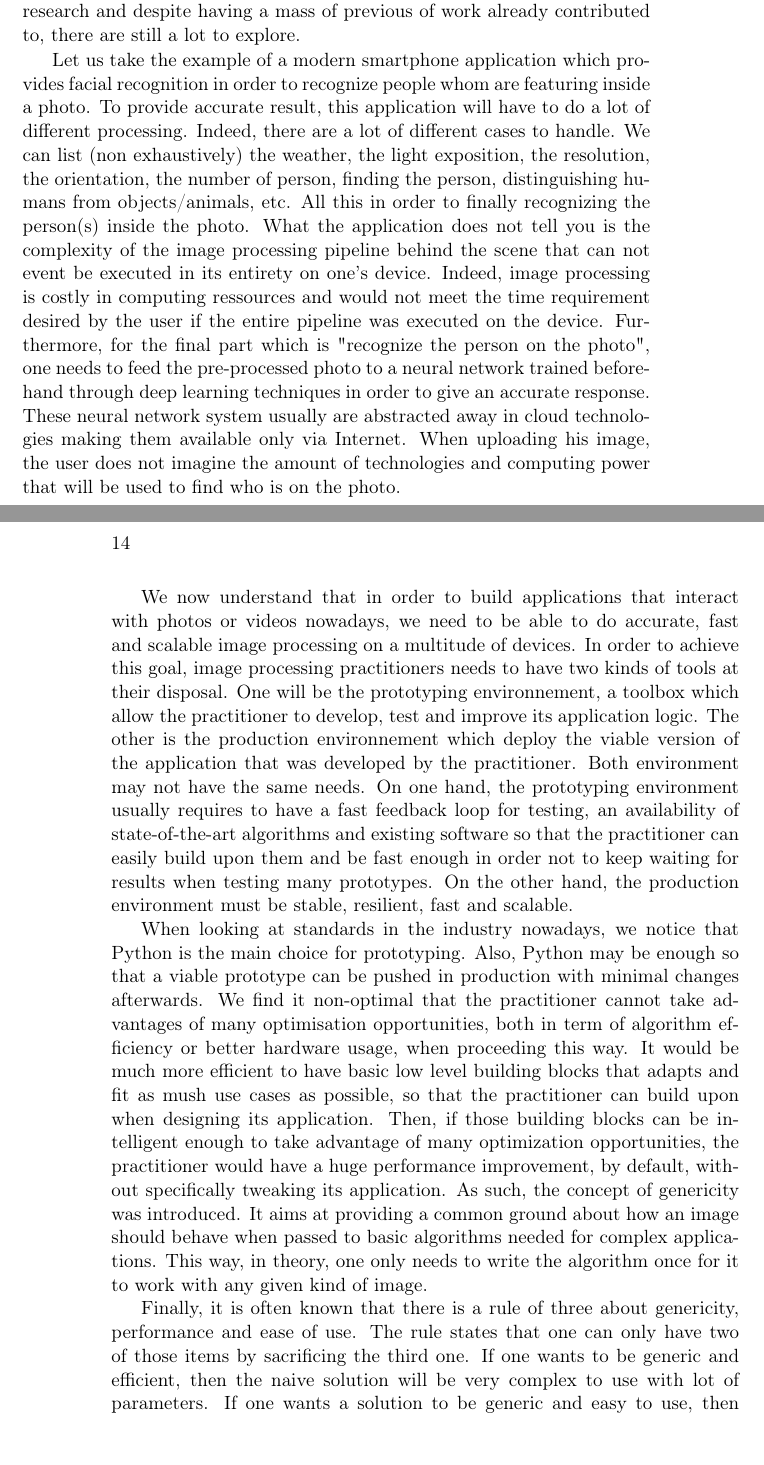
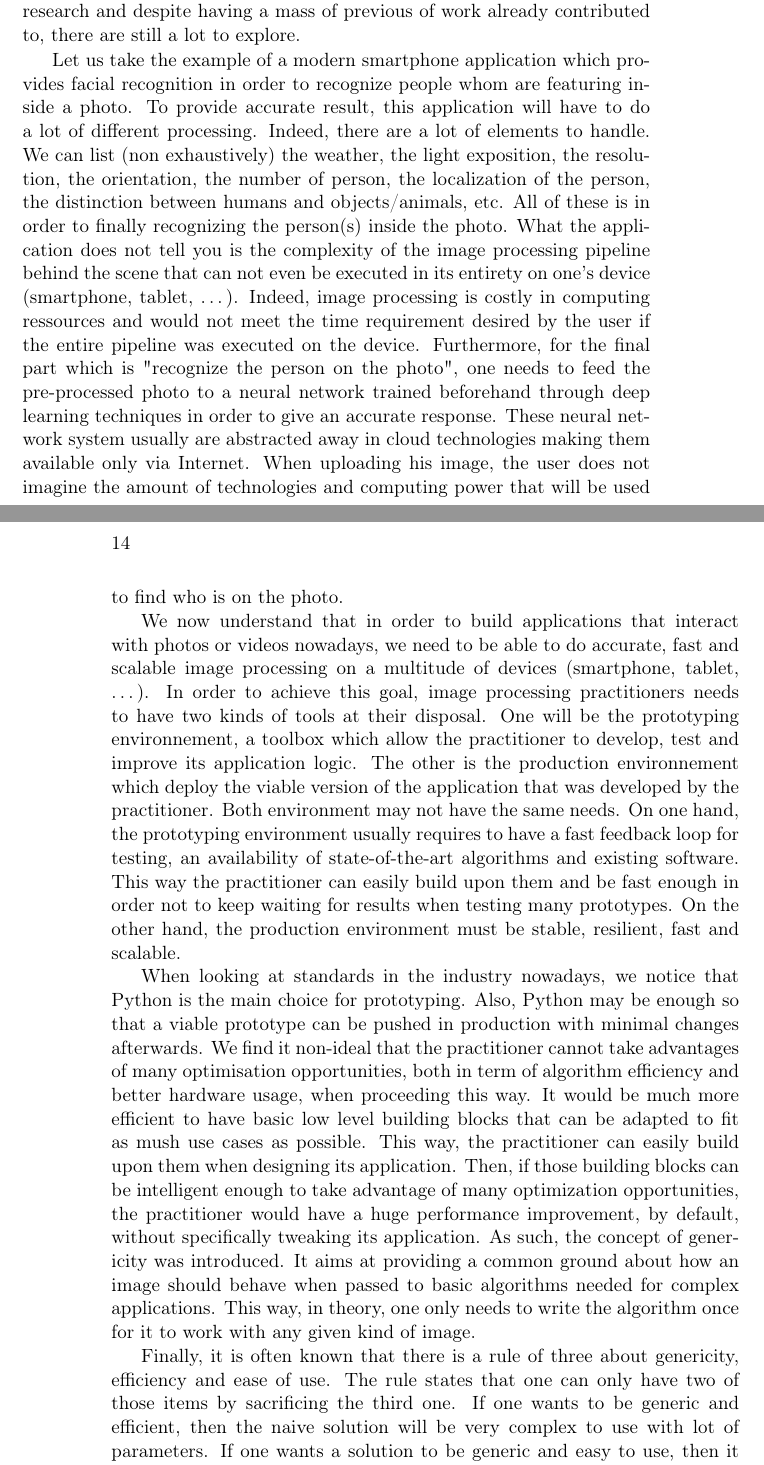
Before and after one commit to dutiona/thesis, a LaTeX thesis (manuscript2/main.tex, which reads manuscript2/chapters/1_introduction.tex): two parts of pages 13 and 14 of 141, joined at a grey line, cut so that both start at the same text. Compiled offline with pdfLaTeX.

Commit message:
Fix erreurs

```diff
--- a/manuscript2/chapters/1_introduction.tex
+++ b/manuscript2/chapters/1_introduction.tex
@@ -11,39 +11,40 @@ previous of work already contributed to, there are still a lot to explore.
 
 Let us take the example of a modern smartphone application which provides facial recognition in order to recognize
 people whom are featuring inside a photo. To provide accurate result, this application will have to do a lot of
-different processing. Indeed, there are a lot of different cases to handle. We can list (non exhaustively) the weather,
-the light exposition, the resolution, the orientation, the number of person, finding the person, distinguishing humans
-from objects/animals, etc. All this in order to finally recognizing the person(s) inside the photo. What the application
-does not tell you is the complexity of the image processing pipeline behind the scene that can not event be executed in
-its entirety on one's device. Indeed, image processing is costly in computing ressources and would not meet the time
-requirement desired by the user if the entire pipeline was executed on the device. Furthermore, for the final part which
-is "recognize the person on the photo", one needs to feed the pre-processed photo to a neural network trained beforehand
-through deep learning techniques in order to give an accurate response. These neural network system usually are
-abstracted away in cloud technologies making them available only via Internet. When uploading his image, the user does
-not imagine the amount of technologies and computing power that will be used to find who is on the photo.
+different processing. Indeed, there are a lot of elements to handle. We can list (non exhaustively) the weather, the
+light exposition, the resolution, the orientation, the number of person, the localization of the person, the distinction
+between humans and objects/animals, etc. All of these is in order to finally recognizing the person(s) inside the photo.
+What the application does not tell you is the complexity of the image processing pipeline behind the scene that can not
+even be executed in its entirety on one's device (smartphone, tablet, \ldots). Indeed, image processing is costly in
+computing ressources and would not meet the time requirement desired by the user if the entire pipeline was executed on
+the device. Furthermore, for the final part which is "recognize the person on the photo", one needs to feed the
+pre-processed photo to a neural network trained beforehand through deep learning techniques in order to give an accurate
+response. These neural network system usually are abstracted away in cloud technologies making them available only via
+Internet. When uploading his image, the user does not imagine the amount of technologies and computing power that will
+be used to find who is on the photo.
 
 We now understand that in order to build applications that interact with photos or videos nowadays, we need to be able
-to do accurate, fast and scalable image processing on a multitude of devices. In order to achieve this goal, image
-processing practitioners needs to have two kinds of tools at their disposal. One will be the prototyping environnement,
-a toolbox which allow the practitioner to develop, test and improve its application logic. The other is the production
-environnement which deploy the viable version of the application that was developed by the practitioner. Both
-environment may not have the same needs. On one hand, the prototyping environment usually requires to have a fast
-feedback loop for testing, an availability of state-of-the-art algorithms and existing software so that the practitioner
-can easily build upon them and be fast enough in order not to keep waiting for results when testing many prototypes. On
-the other hand, the production environment must be stable, resilient, fast and scalable.
+to do accurate, fast and scalable image processing on a multitude of devices (smartphone, tablet, \ldots). In order to
+achieve this goal, image processing practitioners needs to have two kinds of tools at their disposal. One will be the
+prototyping environnement, a toolbox which allow the practitioner to develop, test and improve its application logic.
+The other is the production environnement which deploy the viable version of the application that was developed by the
+practitioner. Both environment may not have the same needs. On one hand, the prototyping environment usually requires to
+have a fast feedback loop for testing, an availability of state-of-the-art algorithms and existing software. This way
+the practitioner can easily build upon them and be fast enough in order not to keep waiting for results when testing
+many prototypes. On the other hand, the production environment must be stable, resilient, fast and scalable.
 
 When looking at standards in the industry nowadays, we notice that Python is the main choice for prototyping. Also,
 Python may be enough so that a viable prototype can be pushed in production with minimal changes afterwards. We find it
-non-optimal that the practitioner cannot take advantages of many optimisation opportunities, both in term of algorithm
-efficiency or better hardware usage, when proceeding this way. It would be much more efficient to have basic low level
-building blocks that adapts and fit as mush use cases as possible, so that the practitioner can build upon when
-designing its application. Then, if those building blocks can be intelligent enough to take advantage of many
-optimization opportunities, the practitioner would have a huge performance improvement, by default, without specifically
-tweaking its application. As such, the concept of genericity was introduced. It aims at providing a common ground about
-how an image should behave when passed to basic algorithms needed for complex applications. This way, in theory, one
-only needs to write the algorithm once for it to work with any given kind of image.
+non-ideal that the practitioner cannot take advantages of many optimisation opportunities, both in term of algorithm
+efficiency and better hardware usage, when proceeding this way. It would be much more efficient to have basic low level
+building blocks that can be adapted to fit as mush use cases as possible. This way, the practitioner can easily build
+upon them when designing its application. Then, if those building blocks can be intelligent enough to take advantage of
+many optimization opportunities, the practitioner would have a huge performance improvement, by default, without
+specifically tweaking its application. As such, the concept of genericity was introduced. It aims at providing a common
+ground about how an image should behave when passed to basic algorithms needed for complex applications. This way, in
+theory, one only needs to write the algorithm once for it to work with any given kind of image.
 
-Finally, it is often known that there is a rule of three about genericity, performance and ease of use. The rule states
+Finally, it is often known that there is a rule of three about genericity, efficiency and ease of use. The rule states
 that one can only have two of those items by sacrificing the third one. If one wants to be generic and efficient, then
 the naive solution will be very complex to use with lot of parameters. If one wants a solution to be generic and easy to
 use, then it will be not very efficient by default. If one wants a solution to be easy to use and efficient then it will
```
Also changed, not shown: manuscript2/chapters/1_introduction.tex (25 more changed lines).
